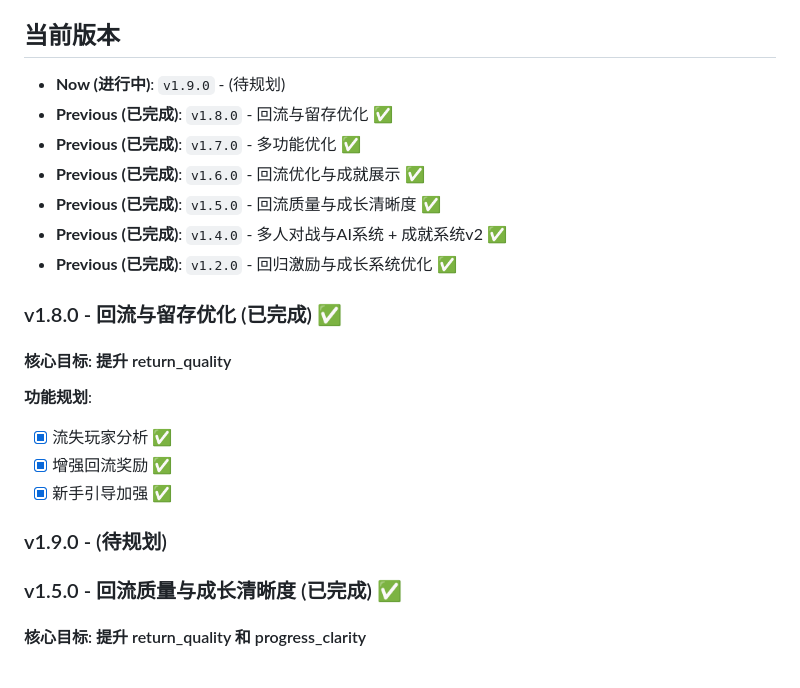
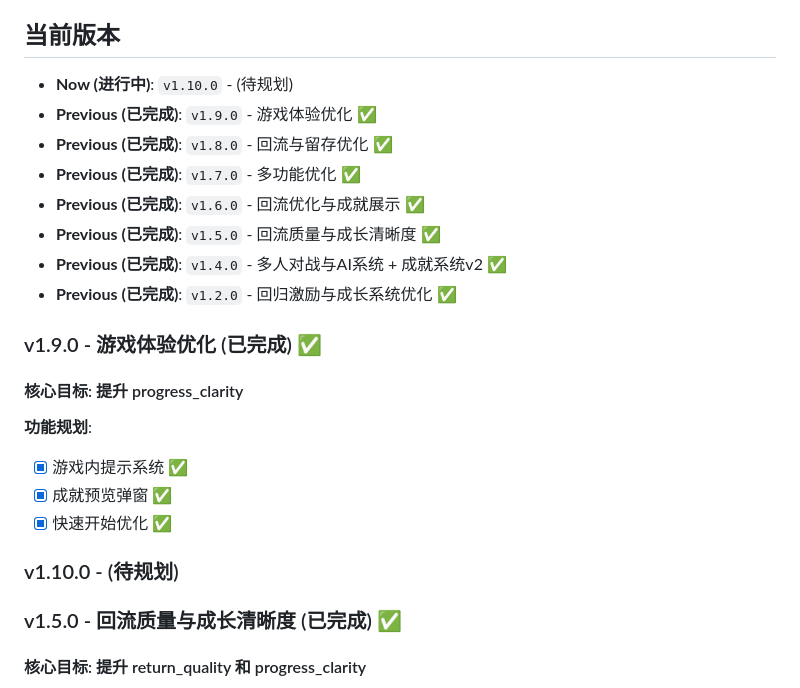
Before and after one commit to shushuzn/Snake-Game, a Markdown page: ROADMAP.md, the part around the change. Drawn GitHub-style.

Commit message:
docs: update ROADMAP for v1.9.0

```diff
--- a/ROADMAP.md
+++ b/ROADMAP.md
@@ -3,7 +3,8 @@
 > 基于 AGENTS.md 指标驱动开发框架
 
 ## 当前版本
-- **Now (进行中)**: `v1.9.0` - (待规划)
+- **Now (进行中)**: `v1.10.0` - (待规划)
+- **Previous (已完成)**: `v1.9.0` - 游戏体验优化 ✅
 - **Previous (已完成)**: `v1.8.0` - 回流与留存优化 ✅
 - **Previous (已完成)**: `v1.7.0` - 多功能优化 ✅
 - **Previous (已完成)**: `v1.6.0` - 回流优化与成就展示 ✅
@@ -11,15 +12,15 @@
 - **Previous (已完成)**: `v1.4.0` - 多人对战与AI系统 + 成就系统v2 ✅
 - **Previous (已完成)**: `v1.2.0` - 回归激励与成长系统优化 ✅
 
-### v1.8.0 - 回流与留存优化 (已完成) ✅
-#### 核心目标: 提升 return_quality
+### v1.9.0 - 游戏体验优化 (已完成) ✅
+#### 核心目标: 提升 progress_clarity
 
 **功能规划**:
-- [x] 流失玩家分析 ✅
-- [x] 增强回流奖励 ✅
-- [x] 新手引导加强 ✅
+- [x] 游戏内提示系统 ✅
+- [x] 成就预览弹窗 ✅
+- [x] 快速开始优化 ✅
 
-### v1.9.0 - (待规划)
+### v1.10.0 - (待规划)
 
 ### v1.5.0 - 回流质量与成长清晰度 (已完成) ✅
 #### 核心目标: 提升 return_quality 和 progress_clarity
```
